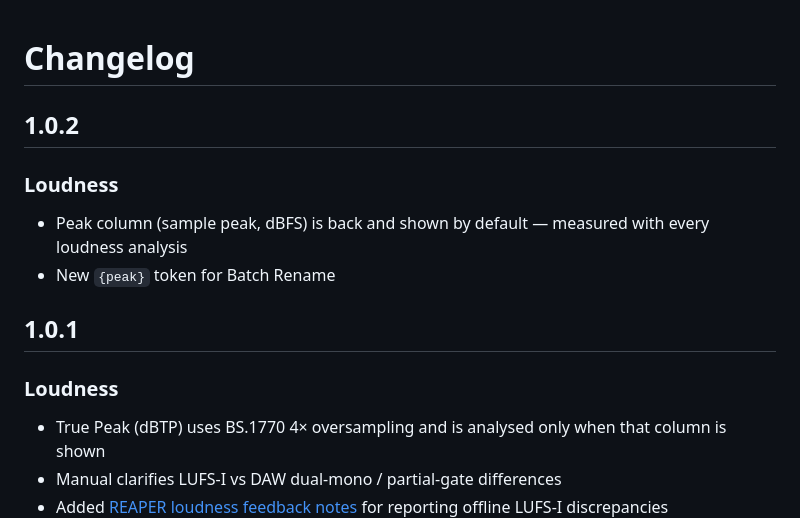
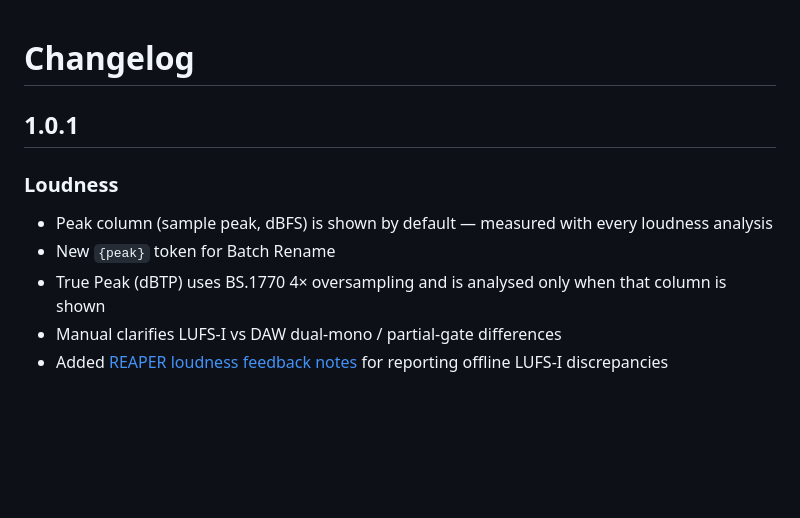
Before and after one commit to sonora-player/Sonora, a Markdown page: CHANGELOG.md, the part around the change. Drawn GitHub-style; blank space fills up the shorter version.

Commit message:
Docs: fold Peak notes into 1.0.1 (no separate 1.0.2).
Co-authored-by: Cursor <cursoragent@cursor.com>

```diff
--- a/CHANGELOG.md
+++ b/CHANGELOG.md
@@ -1,16 +1,11 @@
 # Changelog
-
-## 1.0.2
-
-### Loudness
-
-- Peak column (sample peak, dBFS) is back and shown by default — measured with every loudness analysis
-- New `{peak}` token for Batch Rename
 
 ## 1.0.1
 
 ### Loudness
 
+- Peak column (sample peak, dBFS) is shown by default — measured with every loudness analysis
+- New `{peak}` token for Batch Rename
 - True Peak (dBTP) uses BS.1770 4× oversampling and is analysed only when that column is shown
 - Manual clarifies LUFS-I vs DAW dual-mono / partial-gate differences
 - Added [REAPER loudness feedback notes](docs/REAPER-loudness-feedback.md) for reporting offline LUFS-I discrepancies
```
